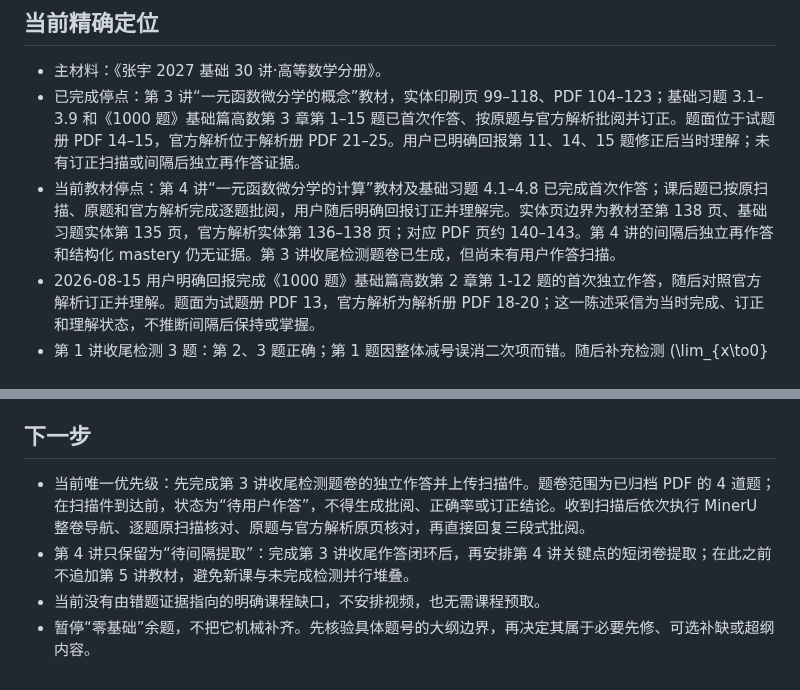
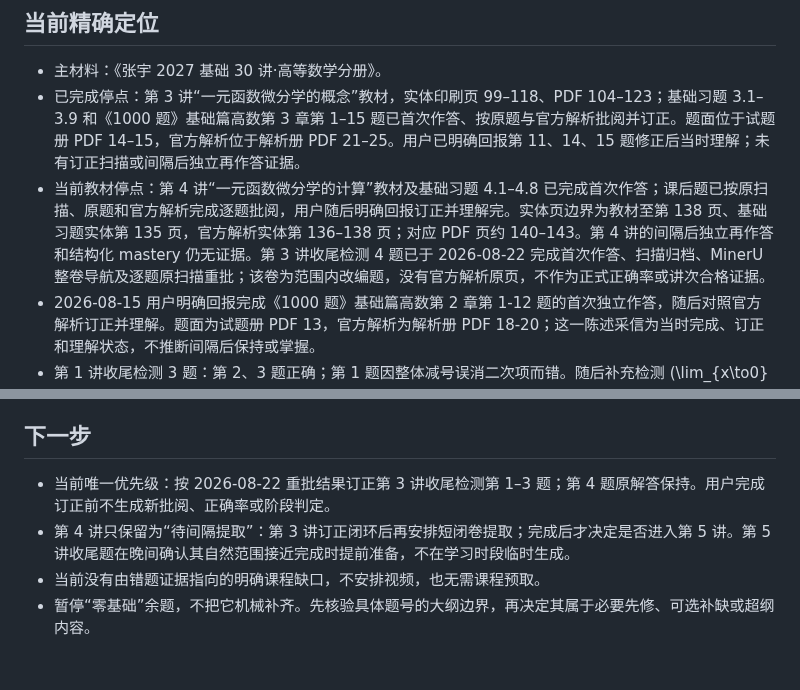
Before and after one commit to Evan-Joseph/math2-flashcards, a Markdown page: 00_学习状态.md, 2 parts joined by grey strips. Drawn GitHub-style.

Commit message:
更新第三讲收尾批阅事实与队列

```diff
--- a/00_学习状态.md
+++ b/00_学习状态.md
@@ -29,7 +29,7 @@
 
 - 主材料：《张宇 2027 基础 30 讲·高等数学分册》。
 - 已完成停点：第 3 讲“一元函数微分学的概念”教材，实体印刷页 99–118、PDF 104–123；基础习题 3.1–3.9 和《1000 题》基础篇高数第 3 章第 1–15 题已首次作答、按原题与官方解析批阅并订正。题面位于试题册 PDF 14–15，官方解析位于解析册 PDF 21–25。用户已明确回报第 11、14、15 题修正后当时理解；未有订正扫描或间隔后独立再作答证据。
-- 当前教材停点：第 4 讲“一元函数微分学的计算”教材及基础习题 4.1–4.8 已完成首次作答；课后题已按原扫描、原题和官方解析完成逐题批阅，用户随后明确回报订正并理解完。实体页边界为教材至第 138 页、基础习题实体第 135 页，官方解析实体第 136–138 页；对应 PDF 页约 140–143。第 4 讲的间隔后独立再作答和结构化 mastery 仍无证据。第 3 讲收尾检测题卷已生成，但尚未有用户作答扫描。
+- 当前教材停点：第 4 讲“一元函数微分学的计算”教材及基础习题 4.1–4.8 已完成首次作答；课后题已按原扫描、原题和官方解析完成逐题批阅，用户随后明确回报订正并理解完。实体页边界为教材至第 138 页、基础习题实体第 135 页，官方解析实体第 136–138 页；对应 PDF 页约 140–143。第 4 讲的间隔后独立再作答和结构化 mastery 仍无证据。第 3 讲收尾检测 4 题已于 2026-08-22 完成首次作答、扫描归档、MinerU 整卷导航及逐题原扫描重批；该卷为范围内改编题，没有官方解析原页，不作为正式正确率或讲次合格证据。
 - 2026-08-15 用户明确回报完成《1000 题》基础篇高数第 2 章第 1-12 题的首次独立作答，随后对照官方解析订正并理解。题面为试题册 PDF 13，官方解析为解析册 PDF 18-20；这一陈述采信为当时完成、订正和理解状态，不推断间隔后保持或掌握。
 - 第 1 讲收尾检测 3 题：第 2、3 题正确；第 1 题因整体减号误消二次项而错。随后补充检测
   \(\lim_{x\to0}(e^x-\sqrt{1+2x}-x^2)/x^3=-1/3\)，用户独立计算正确。第 1 讲允许推进，但仍需后续间隔抽查。
@@ -90,7 +90,7 @@
 
 ## 下一步
 
-- 当前唯一优先级：先完成第 3 讲收尾检测题卷的独立作答并上传扫描件。题卷范围为已归档 PDF 的 4 道题；在扫描件到达前，状态为“待用户作答”，不得生成批阅、正确率或订正结论。收到扫描后依次执行 MinerU 整卷导航、逐题原扫描核对、原题与官方解析原页核对，再直接回复三段式批阅。
-- 第 4 讲只保留为“待间隔提取”：完成第 3 讲收尾作答闭环后，再安排第 4 讲关键点的短闭卷提取；在此之前不追加第 5 讲教材，避免新课与未完成检测并行堆叠。
+- 当前唯一优先级：按 2026-08-22 重批结果订正第 3 讲收尾检测第 1–3 题；第 4 题原解答保持。用户完成订正前不生成新批阅、正确率或阶段判定。
+- 第 4 讲只保留为“待间隔提取”：第 3 讲订正闭环后再安排短闭卷提取；完成后才决定是否进入第 5 讲。第 5 讲收尾题在晚间确认其自然范围接近完成时提前准备，不在学习时段临时生成。
 - 当前没有由错题证据指向的明确课程缺口，不安排视频，也无需课程预取。
 - 暂停“零基础”余题，不把它机械补齐。先核验具体题号的大纲边界，再决定其属于必要先修、可选补缺或超纲内容。
```
